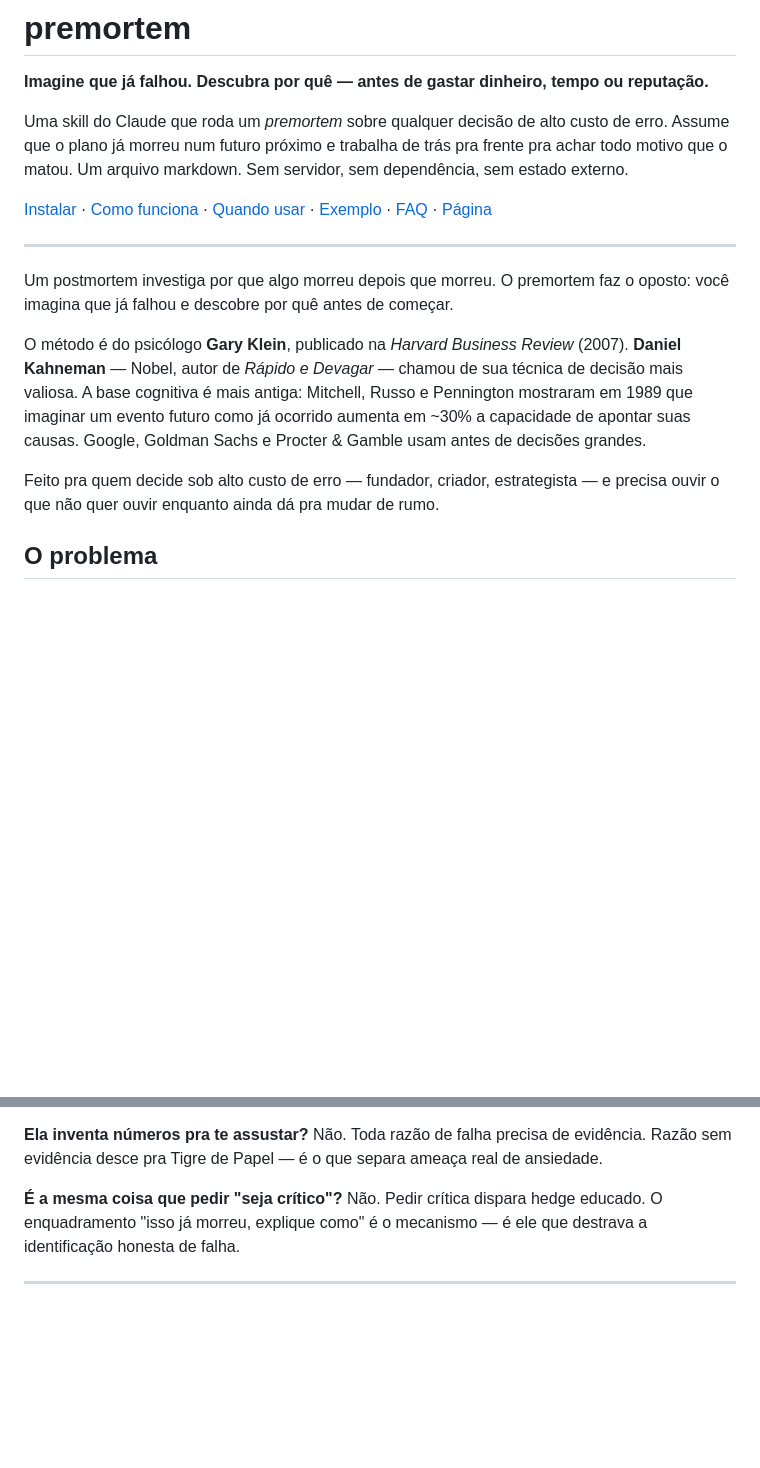
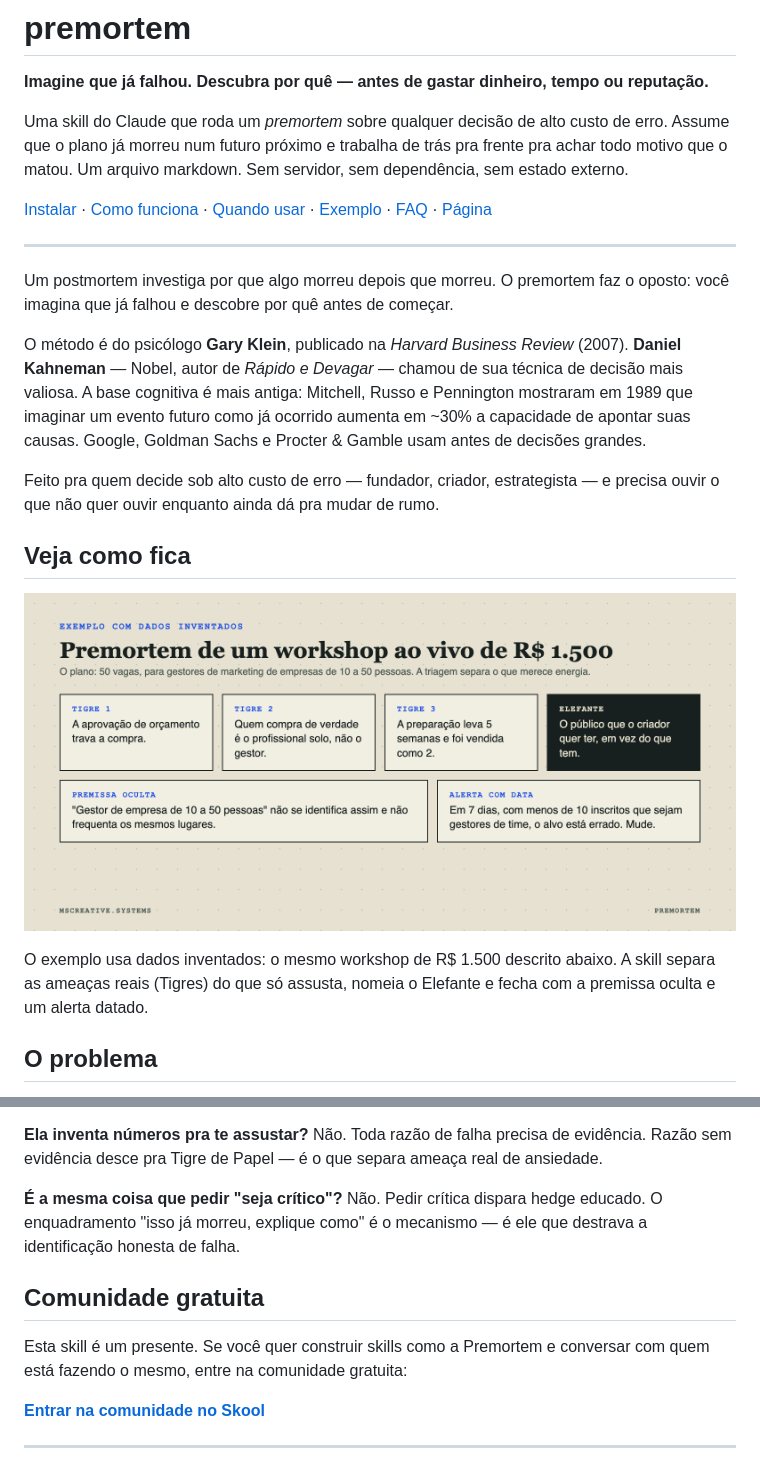
Before and after one commit to 1marcelserrano/premortem, a Markdown page: README.md, 2 parts joined by grey strips. GitHub-like rendering; pictures changed too: docs/exemplo-premortem.png (added); blank space fills up the shorter version.

Commit message:
docs: README para leigos com envio de .skill, avisos e o que foi testado
Agent-Provenance: claude-code; model=unknown; family=anthropic

```diff
--- a/README.md
+++ b/README.md
@@ -13,6 +13,12 @@ Um postmortem investiga por que algo morreu depois que morreu. O premortem faz o
 O método é do psicólogo **Gary Klein**, publicado na *Harvard Business Review* (2007). **Daniel Kahneman** — Nobel, autor de *Rápido e Devagar* — chamou de sua técnica de decisão mais valiosa. A base cognitiva é mais antiga: Mitchell, Russo e Pennington mostraram em 1989 que imaginar um evento futuro como já ocorrido aumenta em ~30% a capacidade de apontar suas causas. Google, Goldman Sachs e Procter & Gamble usam antes de decisões grandes.
 
 Feito pra quem decide sob alto custo de erro — fundador, criador, estrategista — e precisa ouvir o que não quer ouvir enquanto ainda dá pra mudar de rumo.
+
+## Veja como fica
+
+![Exemplo de premortem com três ameaças reais, um elefante, a premissa oculta e um alerta com data](docs/exemplo-premortem.png)
+
+O exemplo usa dados inventados: o mesmo workshop de R$ 1.500 descrito abaixo. A skill separa as ameaças reais (Tigres) do que só assusta, nomeia o Elefante e fecha com a premissa oculta e um alerta datado.
 
 ## O problema
 
@@ -98,6 +116,13 @@ cp -r premortem/skills/premortem ~/.claude/skills/
 
 **É a mesma coisa que pedir "seja crítico"?** Não. Pedir crítica dispara hedge educado. O enquadramento "isso já morreu, explique como" é o mecanismo — é ele que destrava a identificação honesta de falha.
 
+## Comunidade gratuita
+
+Esta skill é um presente. Se você quer construir skills como a Premortem e conversar com quem está fazendo o mesmo, entre na comunidade gratuita:
+
+**[Entrar na comunidade no Skool](https://www.skool.com/marcel-1662/about)**
+
+
 ---
 
 Uma skill do **[MSCREATIVE.SYSTEMS™](https://fronteirista.substack.com)**. Método: Gary Klein, *Performing a Project Pre-Mortem*, HBR (2007); hindsight prospectivo: Mitchell, Russo & Pennington (1989). Licença MIT — use, modifique, redistribua. Mantenha os créditos.
```
Also changed, not shown: other parts of README.md (+20 -8 lines), CHANGELOG.md (+5 -0 lines).
